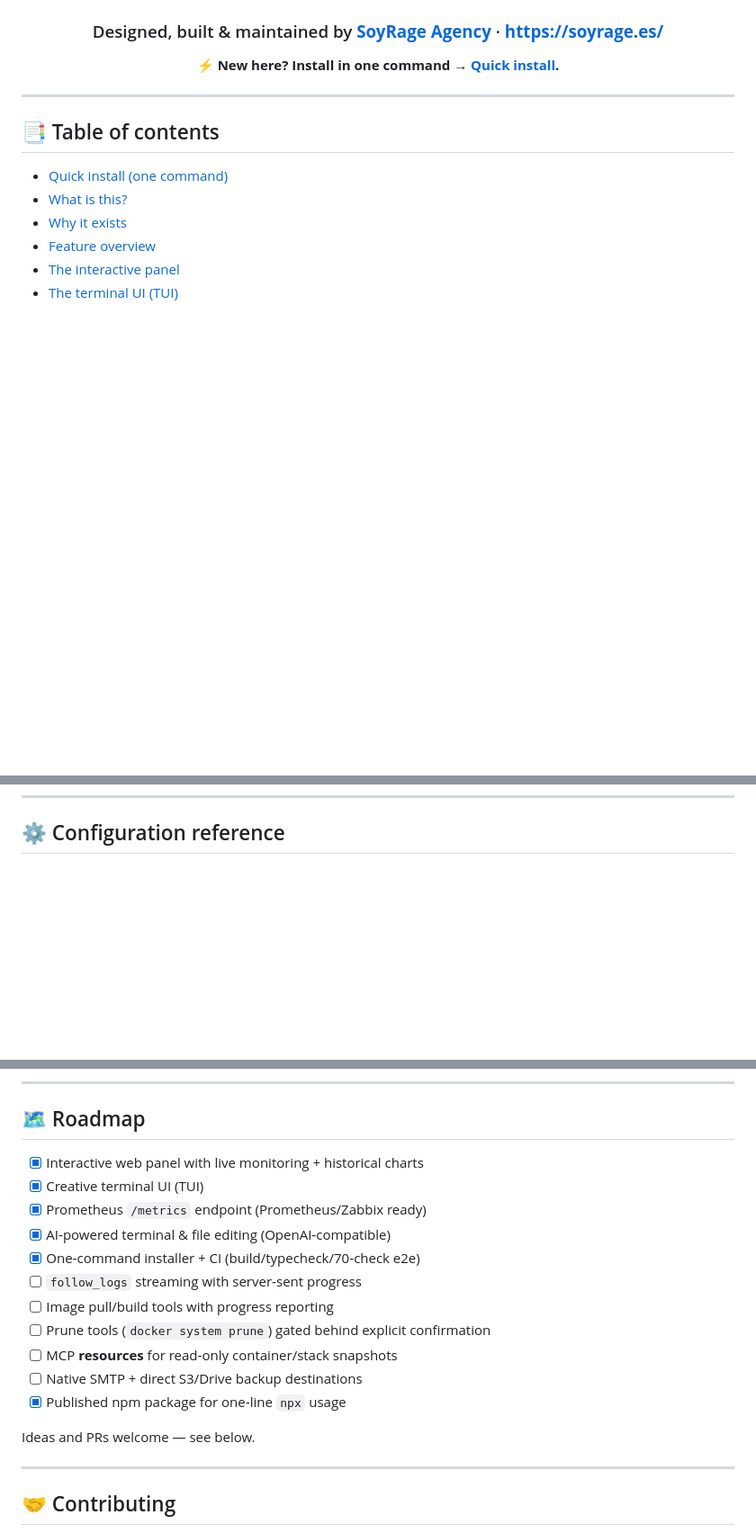
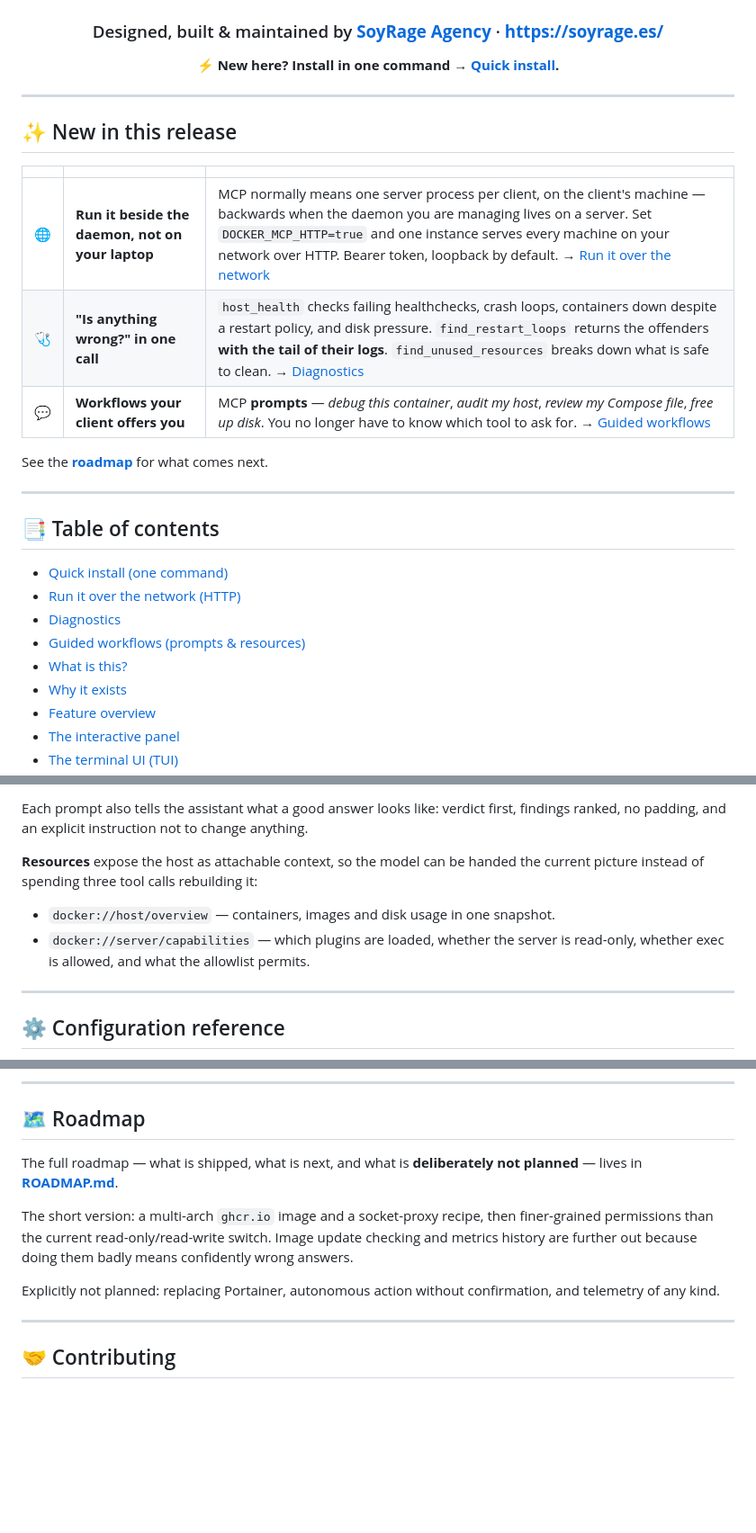
Before and after one commit to soyrageagency/docker-mcp-server, a Markdown page: README.md, 3 parts joined by grey strips. Shown at 90% size. Drawn GitHub-style; blank space fills up the shorter version.

```diff
--- a/README.md
+++ b/README.md
@@ -29,9 +31,24 @@
 
 ---
 
+## ✨ New in this release
+
+| | | |
+| :--: | --- | --- |
+| 🌐 | **Run it beside the daemon, not on your laptop** | MCP normally means one server process per client, on the client's machine — backwards when the daemon you are managing lives on a server. Set `DOCKER_MCP_HTTP=true` and one instance serves every machine on your network over HTTP. Bearer token, loopback by default. → [Run it over the network](#-run-it-over-the-network-http) |
+| 🩺 | **"Is anything wrong?" in one call** | `host_health` checks failing healthchecks, crash loops, containers down despite a restart policy, and disk pressure. `find_restart_loops` returns the offenders **with the tail of their logs**. `find_unused_resources` breaks down what is safe to clean. → [Diagnostics](#-diagnostics) |
+| 💬 | **Workflows your client offers you** | MCP **prompts** — *debug this container*, *audit my host*, *review my Compose file*, *free up disk*. You no longer have to know which tool to ask for. → [Guided workflows](#-guided-workflows-prompts--resources) |
+
+See the [**roadmap**](./ROADMAP.md) for what comes next.
+
+---
+
 ## 📑 Table of contents
 
 - [Quick install (one command)](#-quick-install-one-command)
+- [Run it over the network (HTTP)](#-run-it-over-the-network-http)
+- [Diagnostics](#-diagnostics)
+- [Guided workflows (prompts & resources)](#-guided-workflows-prompts--resources)
 - [What is this?](#-what-is-this)
 - [Why it exists](#-why-it-exists)
 - [Feature overview](#-feature-overview)
@@ -507,3 +607,16 @@ Any MCP‑capable client works the same way — register a stdio server whose co
+Each prompt also tells the assistant what a good answer looks like: verdict
+first, findings ranked, no padding, and an explicit instruction not to change
+anything.
+
+**Resources** expose the host as attachable context, so the model can be handed
+the current picture instead of spending three tool calls rebuilding it:
+
+- `docker://host/overview` — containers, images and disk usage in one snapshot.
+- `docker://server/capabilities` — which plugins are loaded, whether the server
+  is read-only, whether exec is allowed, and what the allowlist permits.
+
+---
+
 ## ⚙️ Configuration reference
 
 Every setting is an environment variable. A local **`.env`** file (next to `package.json`) is loaded automatically at startup; values already present in the process environment always win, so your MCP client can override the file. See [`.env.example`](./.env.example) for a commented template.
@@ -797,19 +910,16 @@ No. This server talks only to your Docker daemon and your MCP client over local
 
 ## 🗺️ Roadmap
 
-- [x] Interactive web panel with live monitoring + historical charts
-- [x] Creative terminal UI (TUI)
-- [x] Prometheus `/metrics` endpoint (Prometheus/Zabbix ready)
-- [x] AI‑powered terminal & file editing (OpenAI‑compatible)
-- [x] One‑command installer + CI (build/typecheck/70‑check e2e)
-- [ ] `follow_logs` streaming with server‑sent progress
-- [ ] Image pull/build tools with progress reporting
-- [ ] Prune tools (`docker system prune`) gated behind explicit confirmation
-- [ ] MCP **resources** for read‑only container/stack snapshots
-- [ ] Native SMTP + direct S3/Drive backup destinations
-- [x] Published npm package for one‑line `npx` usage
+The full roadmap — what is shipped, what is next, and what is **deliberately
+not planned** — lives in [**ROADMAP.md**](./ROADMAP.md).
 
-Ideas and PRs welcome — see below.
+The short version: a multi-arch `ghcr.io` image and a socket-proxy recipe, then
+finer-grained permissions than the current read-only/read-write switch. Image
+update checking and metrics history are further out because doing them badly
+means confidently wrong answers.
+
+Explicitly not planned: replacing Portainer, autonomous action without
+confirmation, and telemetry of any kind.
 
 ---
 
```
Also changed, not shown: other parts of README.md (+85 -0 lines), ROADMAP.md (added, +100 -0 lines).
